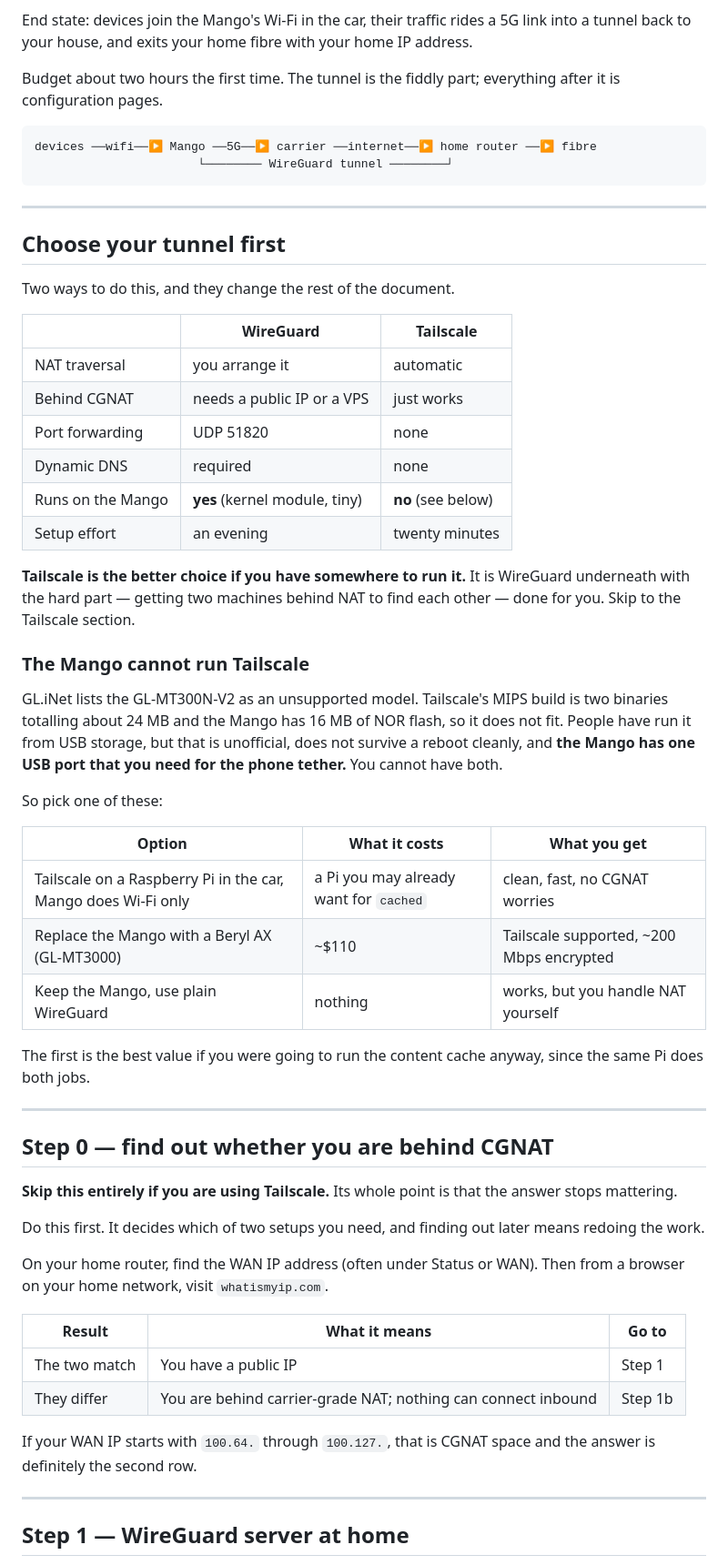
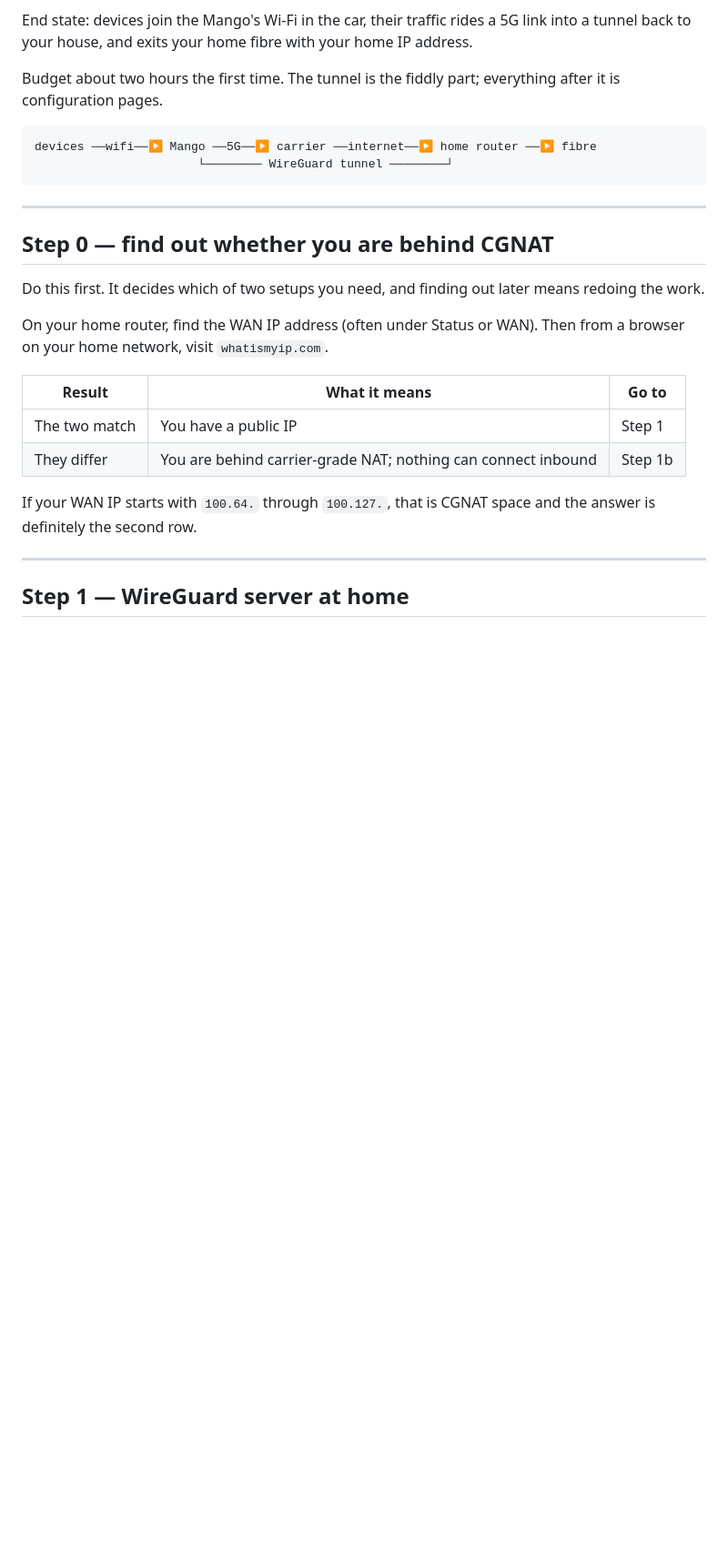
Before and after one commit to s-rakim/my-personal-project, a Markdown page: docs/setup-car.md, the part around one of its changes. Shown at 91% size. GitHub-like rendering; blank space fills up the shorter version.

```diff
--- a/docs/setup-car.md
+++ b/docs/setup-car.md
@@ -14,49 +14,7 @@ devices ──wifi──▶ Mango ──5G──▶ carrier ──internet──
 
 ---
 
-## Choose your tunnel first
-
-Two ways to do this, and they change the rest of the document.
-
-| | WireGuard | Tailscale |
-|---|---|---|
-| NAT traversal | you arrange it | automatic |
-| Behind CGNAT | needs a public IP or a VPS | just works |
-| Port forwarding | UDP 51820 | none |
-| Dynamic DNS | required | none |
-| Runs on the Mango | **yes** (kernel module, tiny) | **no** (see below) |
-| Setup effort | an evening | twenty minutes |
-
-**Tailscale is the better choice if you have somewhere to run it.** It is
-WireGuard underneath with the hard part — getting two machines behind NAT to find
-each other — done for you. Skip to the Tailscale section.
-
-### The Mango cannot run Tailscale
-
-GL.iNet lists the GL-MT300N-V2 as an unsupported model. Tailscale's MIPS build
-is two binaries totalling about 24 MB and the Mango has 16 MB of NOR flash, so it
-does not fit. People have run it from USB storage, but that is unofficial, does
-not survive a reboot cleanly, and **the Mango has one USB port that you need for
-the phone tether.** You cannot have both.
-
-So pick one of these:
-
-| Option | What it costs | What you get |
-|---|---|---|
-| Tailscale on a Raspberry Pi in the car, Mango does Wi-Fi only | a Pi you may already want for `cached` | clean, fast, no CGNAT worries |
-| Replace the Mango with a Beryl AX (GL-MT3000) | ~$110 | Tailscale supported, ~200 Mbps encrypted |
-| Keep the Mango, use plain WireGuard | nothing | works, but you handle NAT yourself |
-
-The first is the best value if you were going to run the content cache anyway,
-since the same Pi does both jobs.
-
----
-
 ## Step 0 — find out whether you are behind CGNAT
-
-**Skip this entirely if you are using Tailscale.** Its whole point is that the
-answer stops mattering.
-
 
 Do this first. It decides which of two setups you need, and finding out later
 means redoing the work.
```
Also changed, not shown: other parts of docs/setup-car.md (+4 -94 lines).
